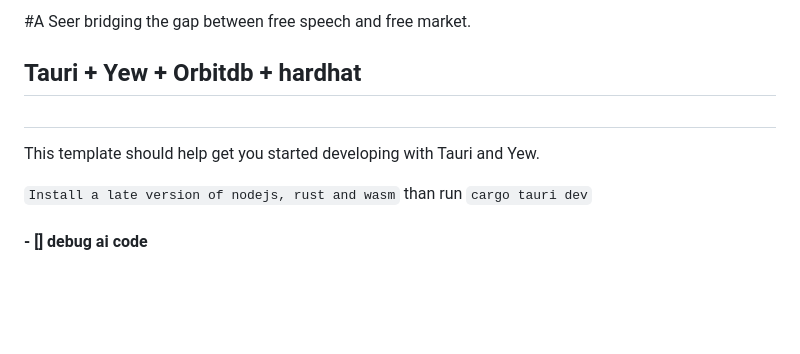
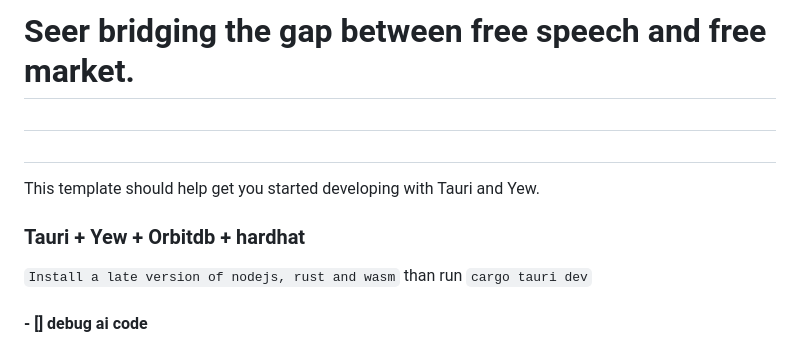
Before and after one commit to ralph4-op/seer, a Markdown page: README.md, the part around the change. Rendered like a GitHub page; blank space fills up the shorter version.

Commit message:
fixed my readme

````diff
--- a/README.md
+++ b/README.md
@@ -1,9 +1,9 @@
-#A Seer bridging the gap between free speech and free market.
-## Tauri + Yew + Orbitdb + hardhat
+# Seer bridging the gap between free speech and free market.
+##
 #
 This template should help get you started developing with Tauri and Yew.
 
-
+### Tauri + Yew + Orbitdb + hardhat
 ```Install a late version of nodejs, rust and wasm```
 than run
 ```cargo tauri dev```
````
